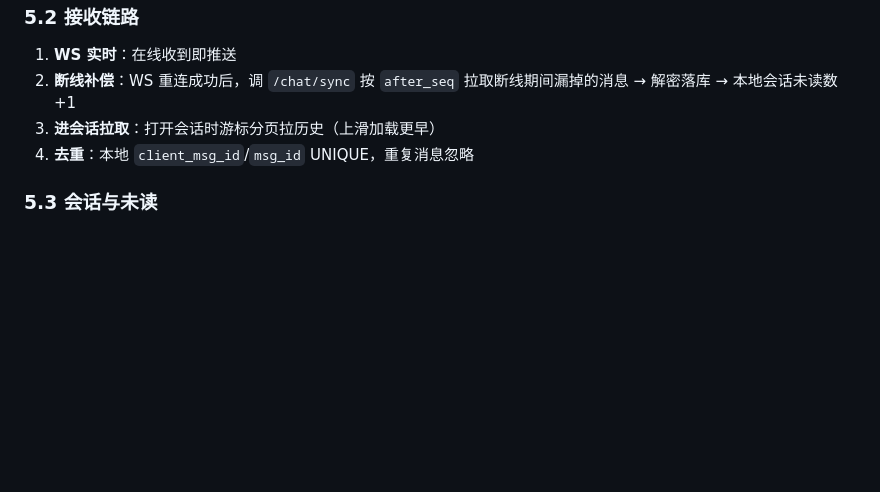
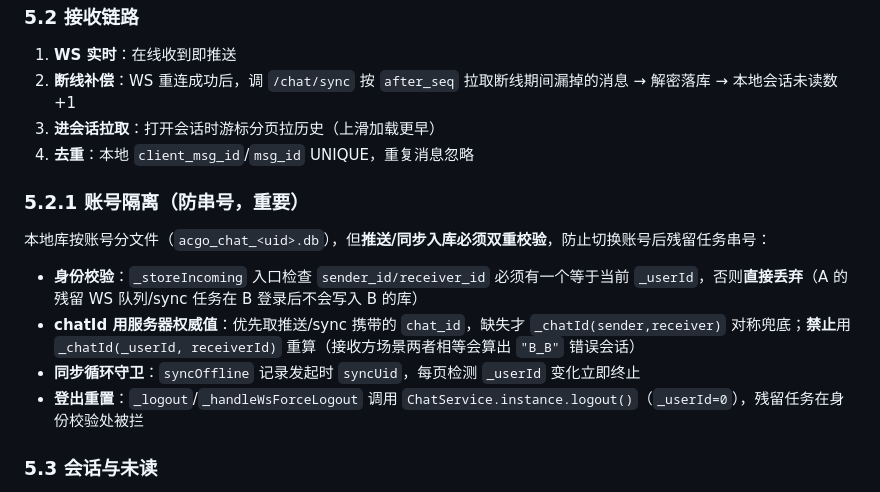
Before and after one commit to QingZhuMr/acgo, a Markdown page: docs/聊天系统设计.md, the part around the change. Rendered like a GitHub page; blank space fills up the shorter version.

Commit message:
聊天系统设计:新增5.2.1账号隔离防串号节(身份校验/chatId权威值/同步守卫/登出重置)

```diff
--- a/docs/聊天系统设计.md
+++ b/docs/聊天系统设计.md
@@ -143,6 +143,13 @@ body 为 AES-GCM 加密后的**明文 JSON/纯文本**，按 `msg_type` 约定
 3. **进会话拉取**：打开会话时游标分页拉历史（上滑加载更早）
 4. **去重**：本地 `client_msg_id`/`msg_id` UNIQUE，重复消息忽略
 
+### 5.2.1 账号隔离（防串号，重要）
+本地库按账号分文件（`acgo_chat_<uid>.db`），但**推送/同步入库必须双重校验**，防止切换账号后残留任务串号：
+- **身份校验**：`_storeIncoming` 入口检查 `sender_id/receiver_id` 必须有一个等于当前 `_userId`，否则**直接丢弃**（A 的残留 WS 队列/sync 任务在 B 登录后不会写入 B 的库）
+- **chatId 用服务器权威值**：优先取推送/sync 携带的 `chat_id`，缺失才 `_chatId(sender,receiver)` 对称兜底；**禁止**用 `_chatId(_userId, receiverId)` 重算（接收方场景两者相等会算出 `"B_B"` 错误会话）
+- **同步循环守卫**：`syncOffline` 记录发起时 `syncUid`，每页检测 `_userId` 变化立即终止
+- **登出重置**：`_logout`/`_handleWsForceLogout` 调用 `ChatService.instance.logout()`（`_userId=0`），残留任务在身份校验处被拦
+
 ### 5.3 会话与未读
 - 本地 `local_conversation` 维护最近会话列表 + 未读数
 - 收到新消息：未读+1；打开会话：清零并上报已读
```
